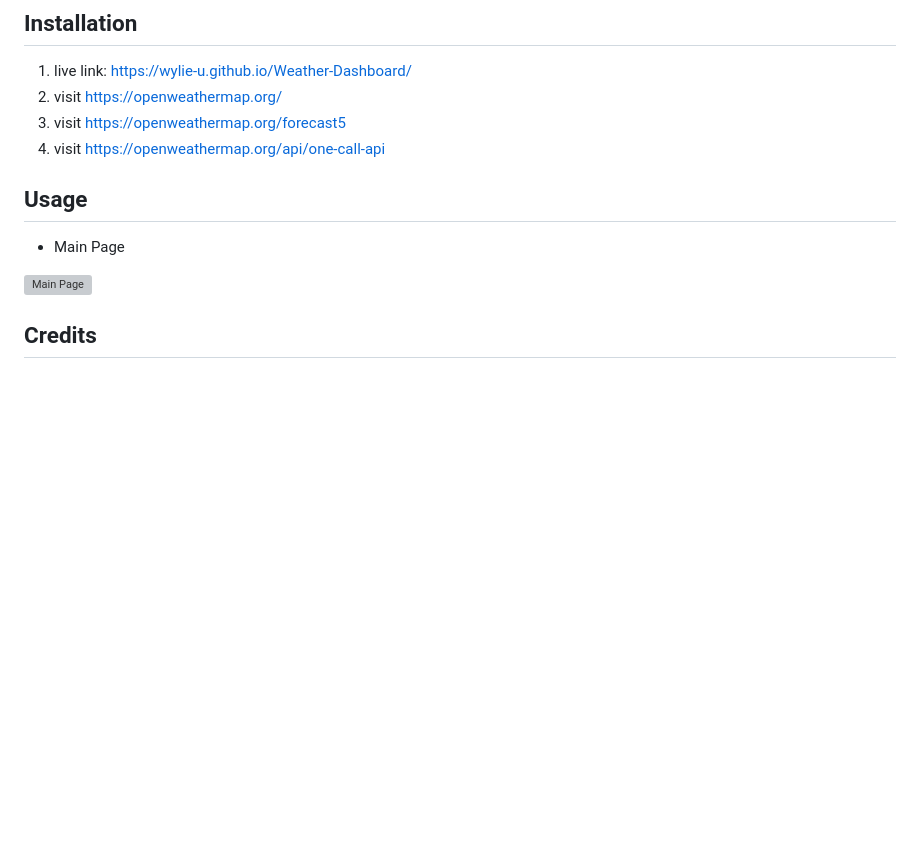
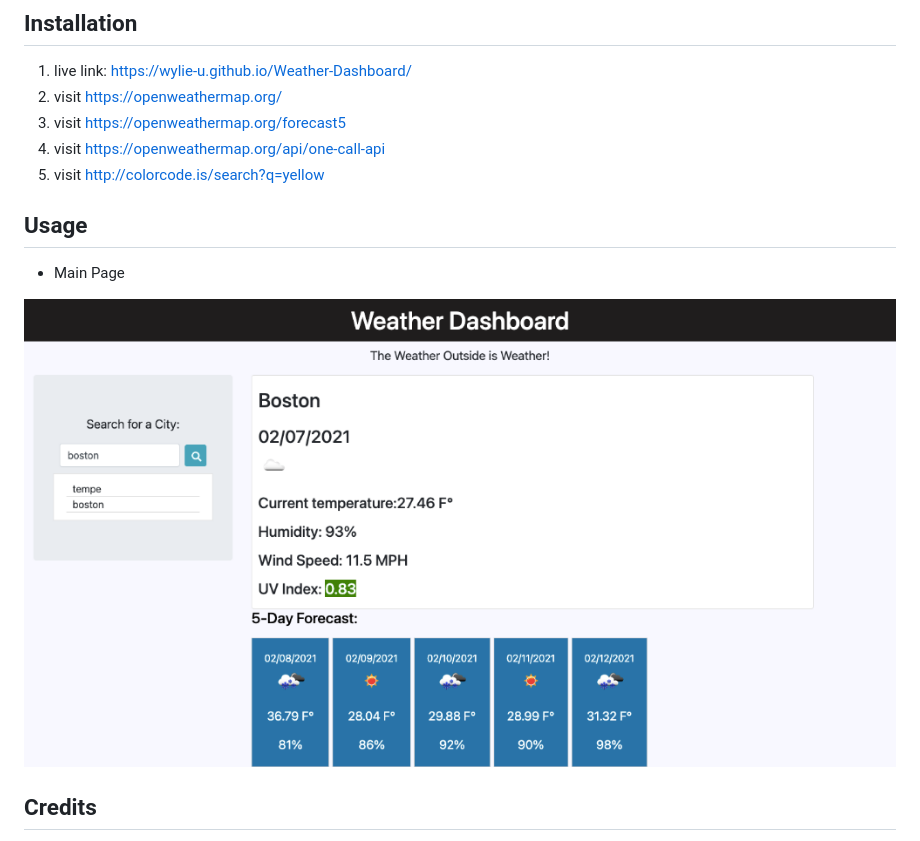
Before and after one commit to wylie-u/Weather-Dashboard, a Markdown page: README.md, the part around the change. GitHub-like rendering; pictures changed too: Assets/images/The-Weather-Outside-is-Weather.png (added); blank space fills up the shorter version; grey boxes are pictures that could not be loaded.

Commit message:
final updates to readme and style

```diff
--- a/README.md
+++ b/README.md
@@ -22,11 +22,12 @@ This project is my first project which uses an API. I was challenged with operat
 2. visit https://openweathermap.org/
 3. visit https://openweathermap.org/forecast5
 4. visit https://openweathermap.org/api/one-call-api
+5. visit http://colorcode.is/search?q=yellow
 
 ## Usage
 *  Main Page
 
-![Main Page](Assets/images/quiz.png)
+![Main Page](Assets/images/The-Weather-Outside-is-Weather.png)
 
 
 ## Credits
```
Also changed, not shown: 4 other files.
